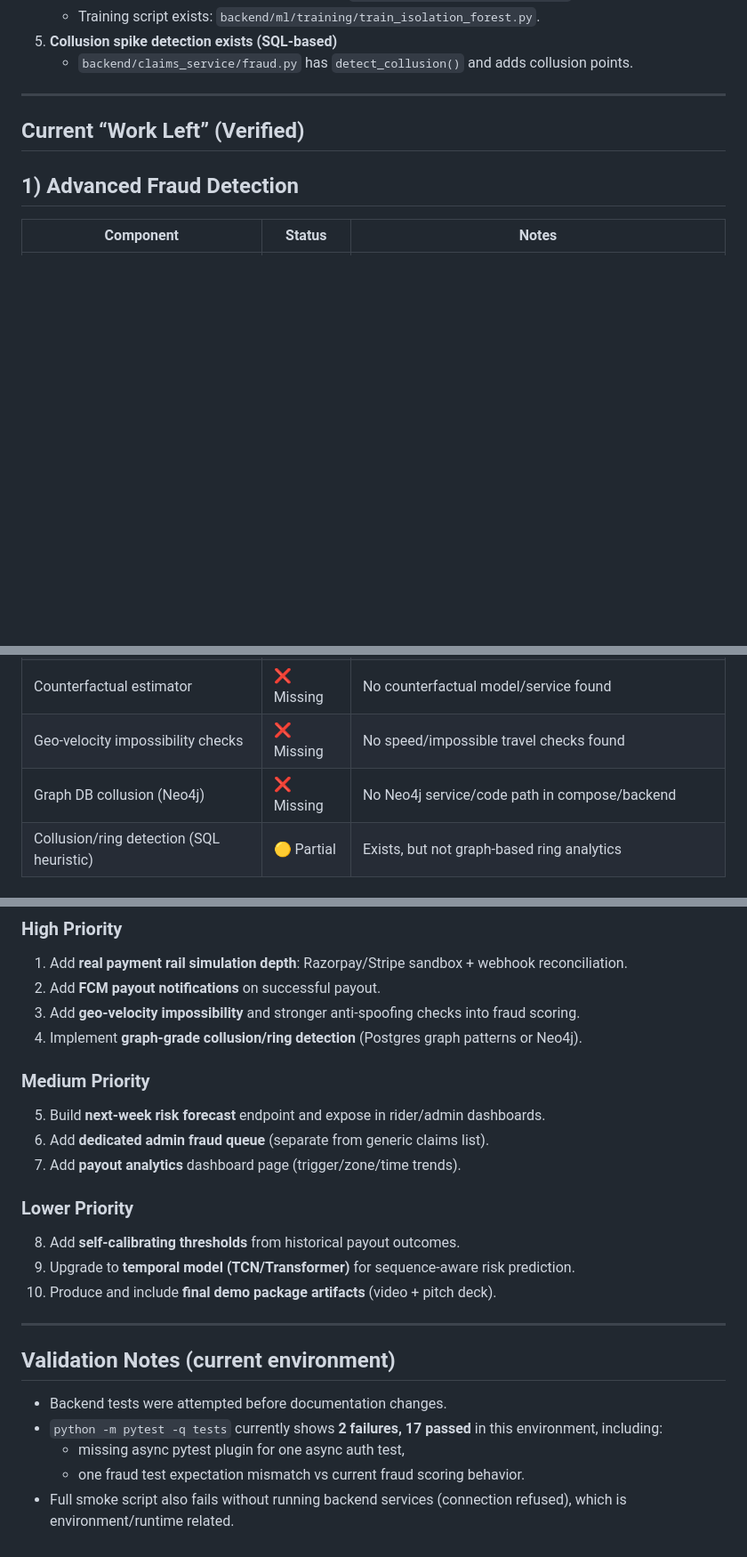
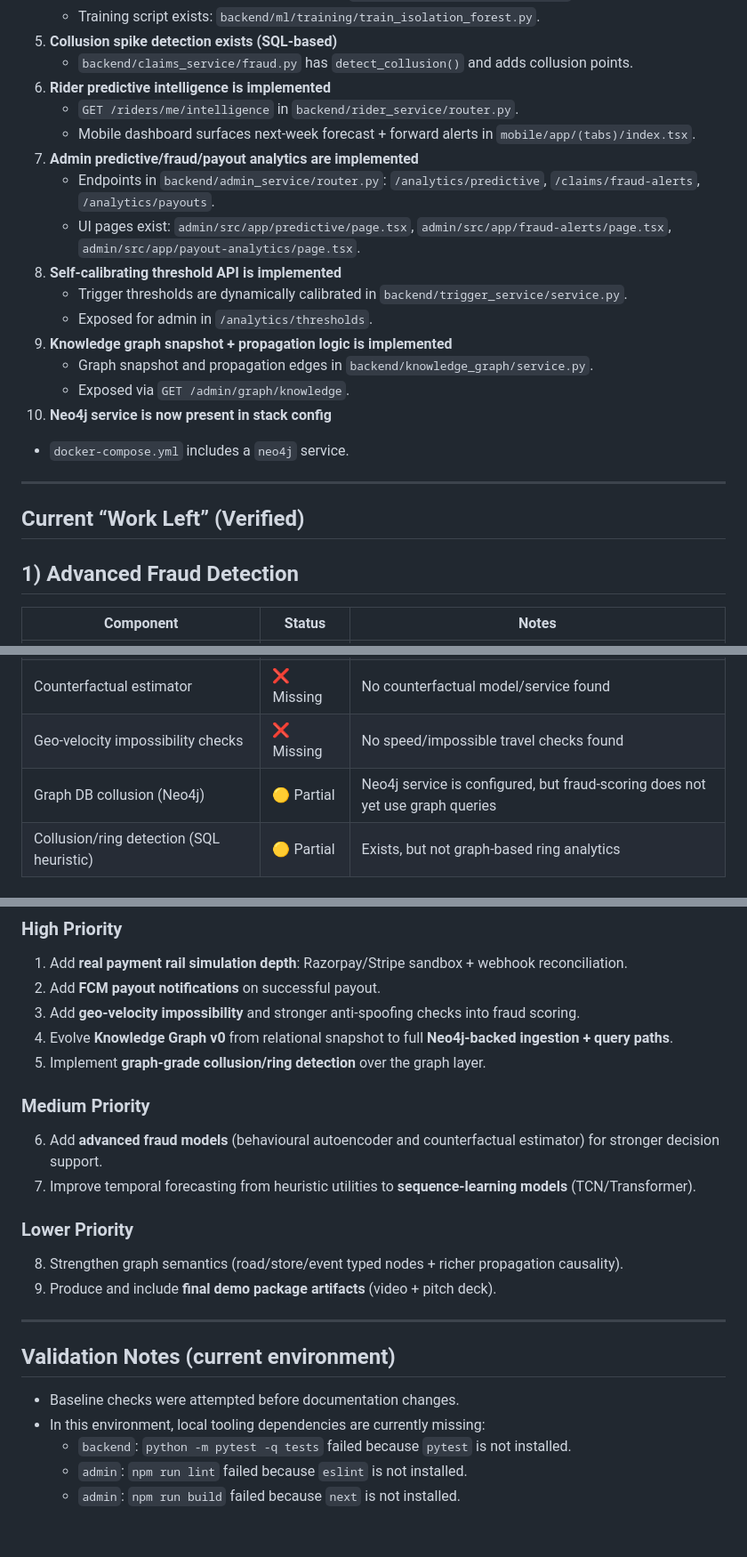
Before and after one commit to pankajydv07/GuideWire, a Markdown page: WORK_LEFT_ANALYSIS_2026-04-16.md, 3 parts joined by grey strips. Shown at 89% size. Rendered like a GitHub page; blank space fills up the shorter version.

```diff
--- a/WORK_LEFT_ANALYSIS_2026-04-16.md
+++ b/WORK_LEFT_ANALYSIS_2026-04-16.md
@@ -37,6 +43,20 @@ Estimated status now:
    - Training script exists: `backend/ml/training/train_isolation_forest.py`.
 5. **Collusion spike detection exists (SQL-based)**
    - `backend/claims_service/fraud.py` has `detect_collusion()` and adds collusion points.
+6. **Rider predictive intelligence is implemented**
+   - `GET /riders/me/intelligence` in `backend/rider_service/router.py`.
+   - Mobile dashboard surfaces next-week forecast + forward alerts in `mobile/app/(tabs)/index.tsx`.
+7. **Admin predictive/fraud/payout analytics are implemented**
+   - Endpoints in `backend/admin_service/router.py`: `/analytics/predictive`, `/claims/fraud-alerts`, `/analytics/payouts`.
+   - UI pages exist: `admin/src/app/predictive/page.tsx`, `admin/src/app/fraud-alerts/page.tsx`, `admin/src/app/payout-analytics/page.tsx`.
+8. **Self-calibrating threshold API is implemented**
+   - Trigger thresholds are dynamically calibrated in `backend/trigger_service/service.py`.
+   - Exposed for admin in `/analytics/thresholds`.
+9. **Knowledge graph snapshot + propagation logic is implemented**
+   - Graph snapshot and propagation edges in `backend/knowledge_graph/service.py`.
+   - Exposed via `GET /admin/graph/knowledge`.
+10. **Neo4j service is now present in stack config**
+   - `docker-compose.yml` includes a `neo4j` service.
 
 ---
 
@@ -52,7 +72,7 @@ Estimated status now:
 | Behavioural autoencoder | ❌ Missing | No autoencoder implementation found |
 | Counterfactual estimator | ❌ Missing | No counterfactual model/service found |
 | Geo-velocity impossibility checks | ❌ Missing | No speed/impossible travel checks found |
-| Graph DB collusion (Neo4j) | ❌ Missing | No Neo4j service/code path in compose/backend |
+| Graph DB collusion (Neo4j) | 🟡 Partial | Neo4j service is configured, but fraud-scoring does not yet use graph queries |
 | Collusion/ring detection (SQL heuristic) | 🟡 Partial | Exists, but not graph-based ring analytics |
 
 ## 2) Parametric Trigger Coverage
@@ -121,24 +141,23 @@ Estimated status now:
 1. Add **real payment rail simulation depth**: Razorpay/Stripe sandbox + webhook reconciliation.
 2. Add **FCM payout notifications** on successful payout.
 3. Add **geo-velocity impossibility** and stronger anti-spoofing checks into fraud scoring.
-4. Implement **graph-grade collusion/ring detection** (Postgres graph patterns or Neo4j).
+4. Evolve **Knowledge Graph v0** from relational snapshot to full **Neo4j-backed ingestion + query paths**.
+5. Implement **graph-grade collusion/ring detection** over the graph layer.
 
 ### Medium Priority
-5. Build **next-week risk forecast** endpoint and expose in rider/admin dashboards.
-6. Add **dedicated admin fraud queue** (separate from generic claims list).
-7. Add **payout analytics** dashboard page (trigger/zone/time trends).
+6. Add **advanced fraud models** (behavioural autoencoder and counterfactual estimator) for stronger decision support.
+7. Improve temporal forecasting from heuristic utilities to **sequence-learning models** (TCN/Transformer).
 
 ### Lower Priority
-8. Add **self-calibrating thresholds** from historical payout outcomes.
-9. Upgrade to **temporal model (TCN/Transformer)** for sequence-aware risk prediction.
-10. Produce and include **final demo package artifacts** (video + pitch deck).
+8. Strengthen graph semantics (road/store/event typed nodes + richer propagation causality).
+9. Produce and include **final demo package artifacts** (video + pitch deck).
 
 ---
 
 ## Validation Notes (current environment)
 
-- Backend tests were attempted before documentation changes.
-- `python -m pytest -q tests` currently shows **2 failures, 17 passed** in this environment, including:
-  - missing async pytest plugin for one async auth test,
-  - one fraud test expectation mismatch vs current fraud scoring behavior.
-- Full smoke script also fails without running backend services (connection refused), which is environment/runtime related.
+- Baseline checks were attempted before documentation changes.
+- In this environment, local tooling dependencies are currently missing:
+  - `backend`: `python -m pytest -q tests` failed because `pytest` is not installed.
+  - `admin`: `npm run lint` failed because `eslint` is not installed.
+  - `admin`: `npm run build` failed because `next` is not installed.
```
Also changed, not shown: other parts of WORK_LEFT_ANALYSIS_2026-04-16.md (+18 -12 lines).
